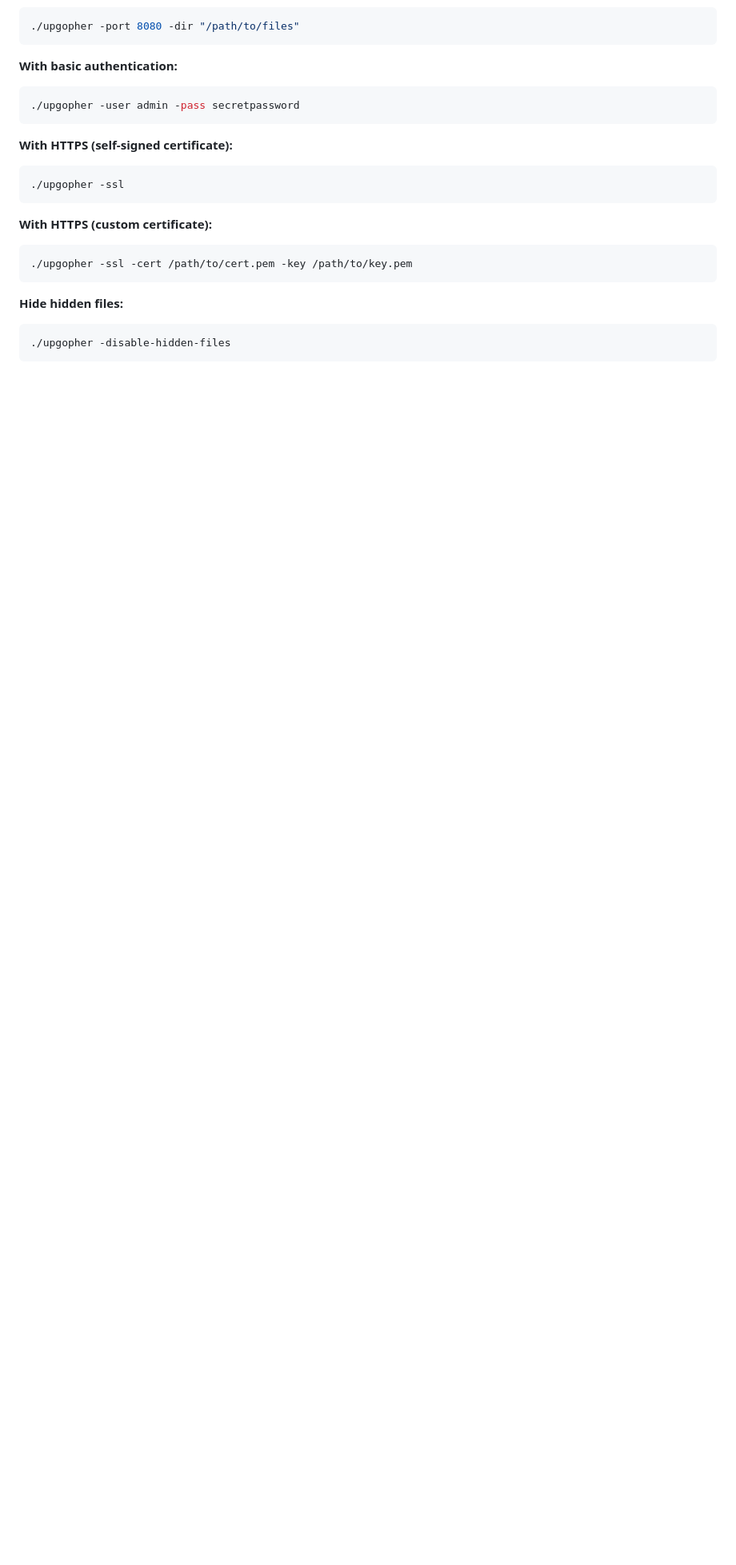
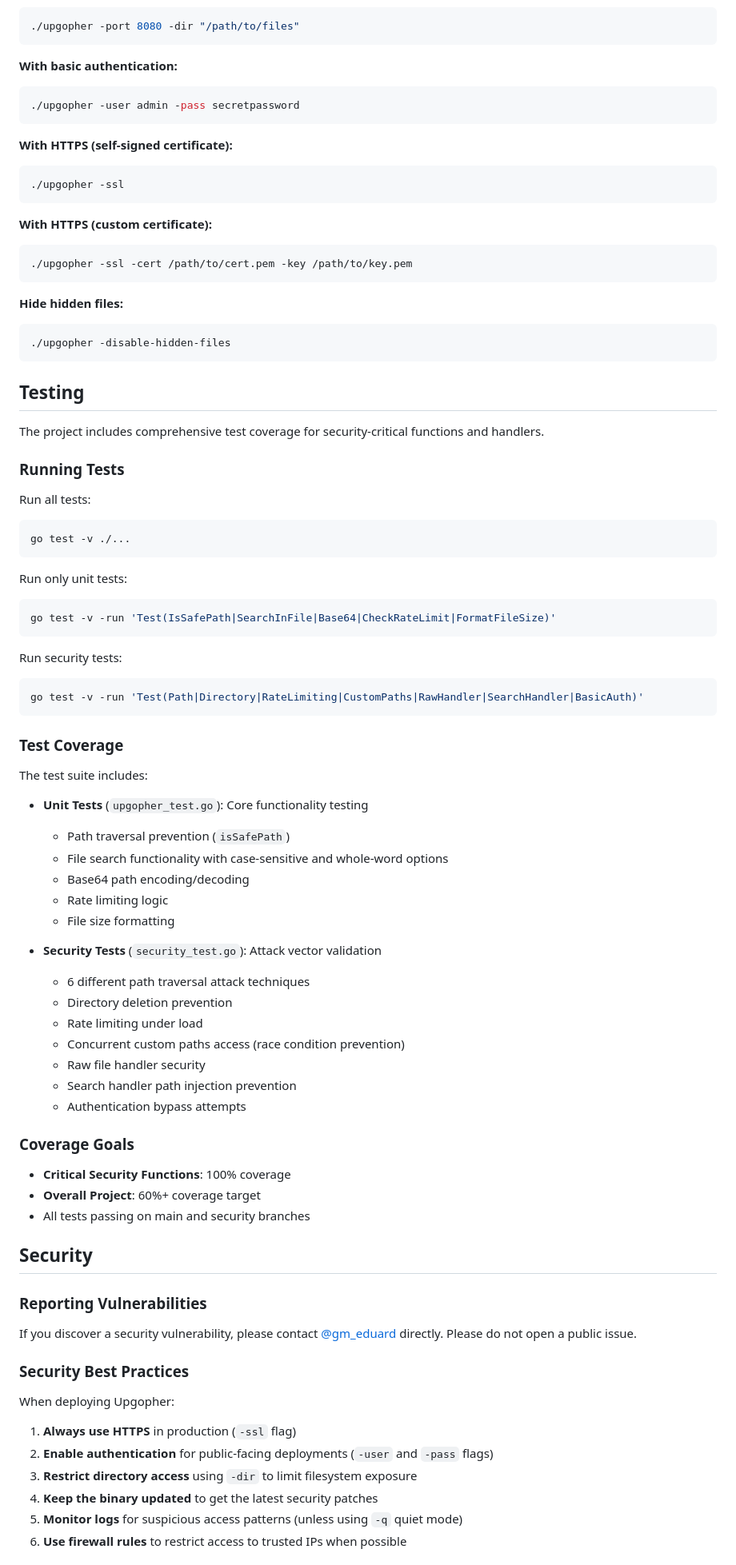
Before and after one commit to wanetty/upgopher, a Markdown page: README.md, the part around the change printed below. Shown: that part at 80% size. Drawn GitHub-style; blank space fills up the shorter version.

````diff
--- a/README.md
+++ b/README.md
@@ -110,3 +122,64 @@ This will start the server on the default port (9090) and store uploaded files i
 ./upgopher -disable-hidden-files
 ```
 
+## Testing
+
+The project includes comprehensive test coverage for security-critical functions and handlers.
+
+### Running Tests
+
+Run all tests:
+```bash
+go test -v ./...
+```
+
+Run only unit tests:
+```bash
+go test -v -run 'Test(IsSafePath|SearchInFile|Base64|CheckRateLimit|FormatFileSize)'
+```
+
+Run security tests:
+```bash
+go test -v -run 'Test(Path|Directory|RateLimiting|CustomPaths|RawHandler|SearchHandler|BasicAuth)'
+```
+
+### Test Coverage
+
+The test suite includes:
+- **Unit Tests** (`upgopher_test.go`): Core functionality testing
+  - Path traversal prevention (`isSafePath`)
+  - File search functionality with case-sensitive and whole-word options
+  - Base64 path encoding/decoding
+  - Rate limiting logic
+  - File size formatting
+
+- **Security Tests** (`security_test.go`): Attack vector validation
+  - 6 different path traversal attack techniques
+  - Directory deletion prevention
+  - Rate limiting under load
+  - Concurrent custom paths access (race condition prevention)
+  - Raw file handler security
+  - Search handler path injection prevention
+  - Authentication bypass attempts
+
+### Coverage Goals
+- **Critical Security Functions**: 100% coverage
+- **Overall Project**: 60%+ coverage target
+- All tests passing on main and security branches
+
+## Security
+
+### Reporting Vulnerabilities
+
+If you discover a security vulnerability, please contact [@gm_eduard](https://twitter.com/gm_eduard/) directly. Please do not open a public issue.
+
+### Security Best Practices
+
+When deploying Upgopher:
+1. **Always use HTTPS** in production (`-ssl` flag)
+2. **Enable authentication** for public-facing deployments (`-user` and `-pass` flags)
+3. **Restrict directory access** using `-dir` to limit filesystem exposure
+4. **Keep the binary updated** to get the latest security patches
+5. **Monitor logs** for suspicious access patterns (unless using `-q` quiet mode)
+6. **Use firewall rules** to restrict access to trusted IPs when possible
+
````
Also changed, not shown: other parts of README.md (+38 -5 lines).
